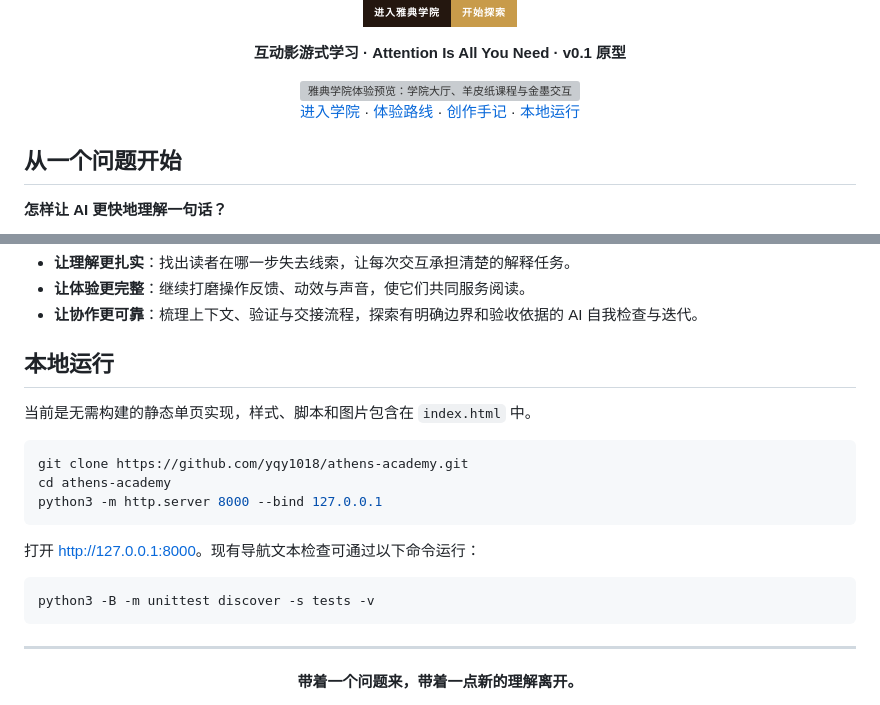
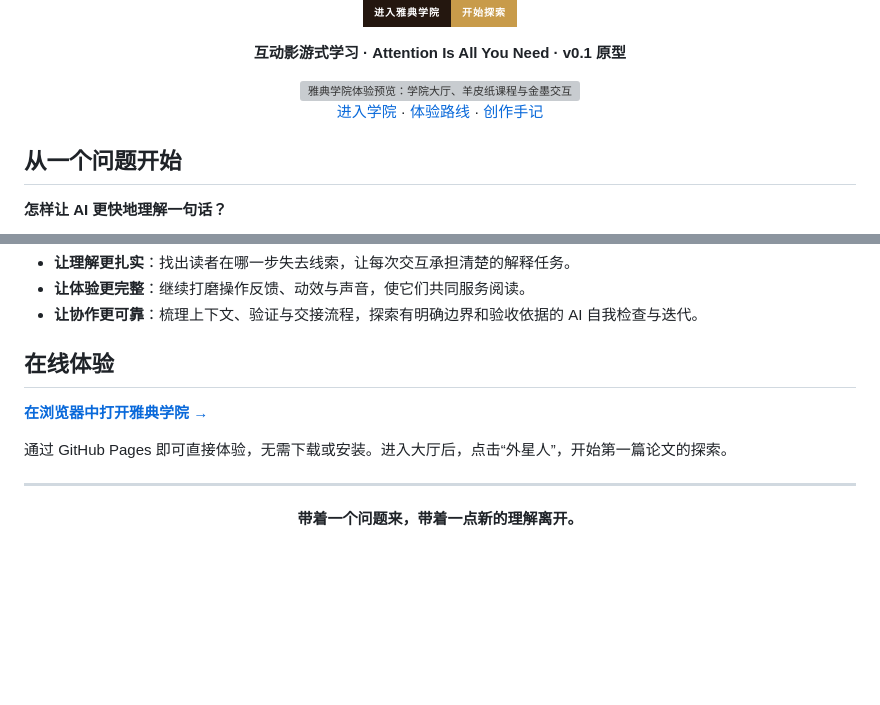
Before and after one commit to yqy1018/athens-academy, a Markdown page: README.md, 2 parts joined by grey strips. Drawn GitHub-style; badges without logos; blank space fills up the shorter version; grey boxes are pictures that could not be loaded.

Commit message:
Direct README visitors to GitHub Pages

````diff
--- a/README.md
+++ b/README.md
@@ -17,7 +17,7 @@
   <img src="./docs/athens-academy-preview.webp" alt="雅典学院体验预览：学院大厅、羊皮纸课程与金墨交互" width="100%" />
 </a>
 
-[进入学院](https://yqy1018.github.io/athens-academy/) · [体验路线](#第一份手稿) · [创作手记](#一次人与-ai-共同创作的实验) · [本地运行](#本地运行)
+[进入学院](https://yqy1018.github.io/athens-academy/) · [体验路线](#第一份手稿) · [创作手记](#一次人与-ai-共同创作的实验)
 
 </div>
 
@@ -68,21 +68,11 @@
 - **让体验更完整**：继续打磨操作反馈、动效与声音，使它们共同服务阅读。
 - **让协作更可靠**：梳理上下文、验证与交接流程，探索有明确边界和验收依据的 AI 自我检查与迭代。
 
-## 本地运行
+## 在线体验
 
-当前是无需构建的静态单页实现，样式、脚本和图片包含在 `index.html` 中。
+**[在浏览器中打开雅典学院 →](https://yqy1018.github.io/athens-academy/)**
 
-```bash
-git clone https://github.com/yqy1018/athens-academy.git
-cd athens-academy
-python3 -m http.server 8000 --bind 127.0.0.1
-```
-
-打开 [http://127.0.0.1:8000](http://127.0.0.1:8000)。现有导航文本检查可通过以下命令运行：
-
-```bash
-python3 -B -m unittest discover -s tests -v
-```
+通过 GitHub Pages 即可直接体验，无需下载或安装。进入大厅后，点击“外星人”，开始第一篇论文的探索。
 
 ---
 
````
